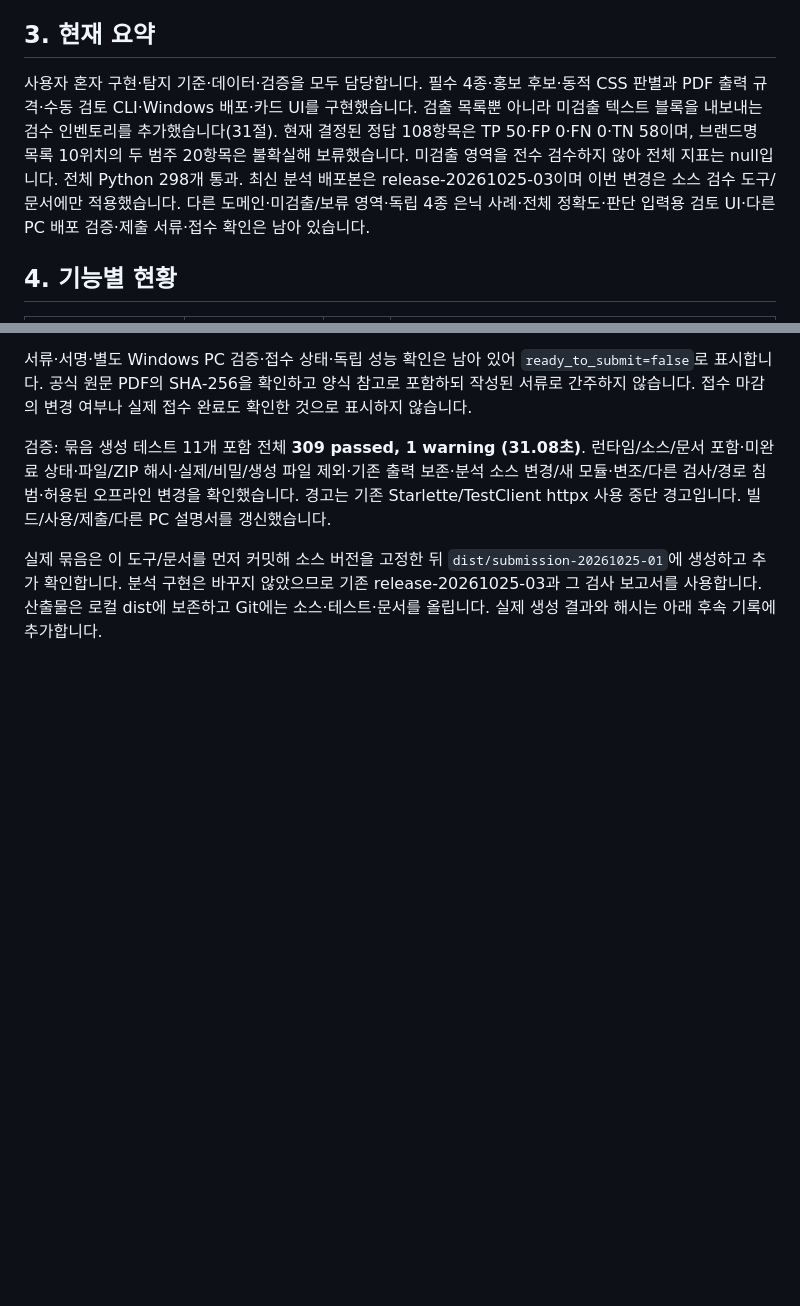
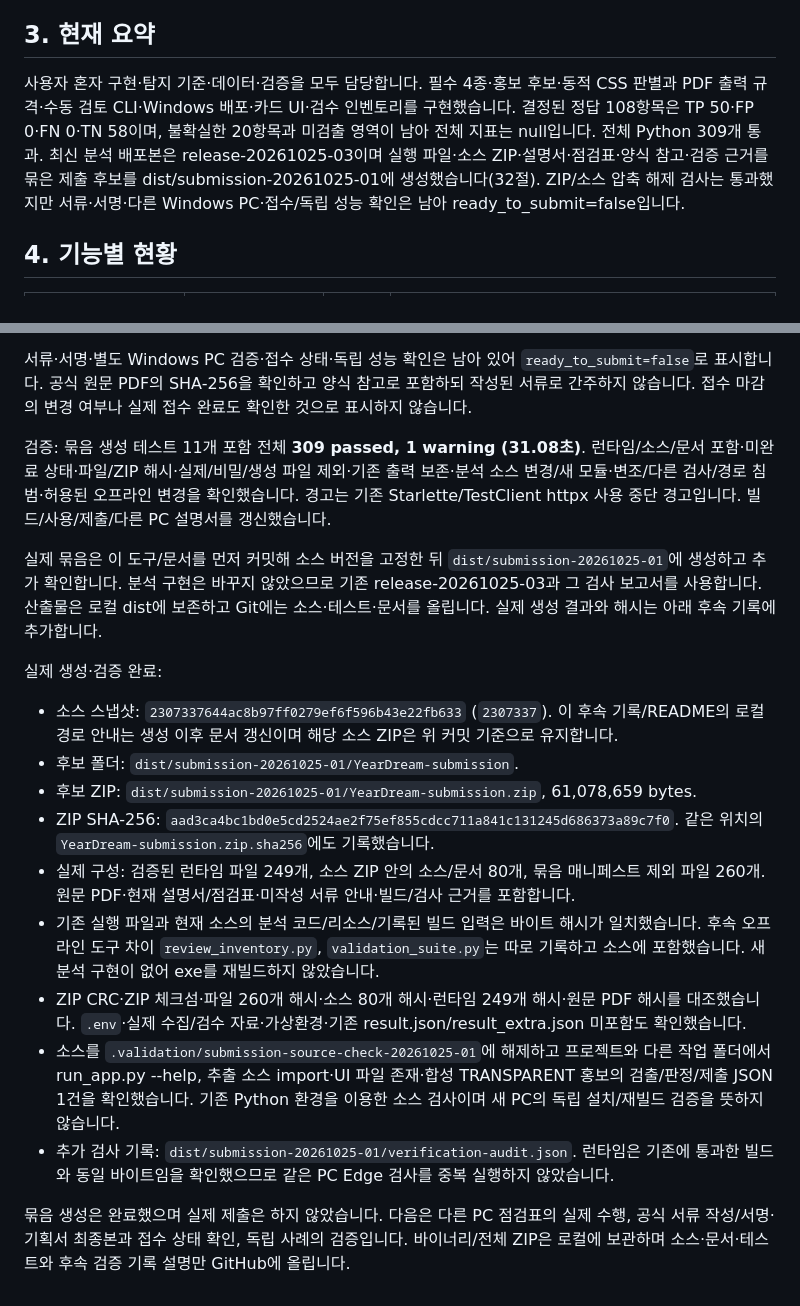
Before and after one commit to dhwjdgh1122/yeardream-project, a Markdown page: project.md, 2 parts joined by grey strips. GitHub-like rendering; blank space fills up the shorter version.

```diff
--- a/project.md
+++ b/project.md
@@ -26,7 +26,7 @@
 
 ## 3. 현재 요약
 
-사용자 혼자 구현·탐지 기준·데이터·검증을 모두 담당합니다. 필수 4종·홍보 후보·동적 CSS 판별과 PDF 출력 규격·수동 검토 CLI·Windows 배포·카드 UI를 구현했습니다. 검출 목록뿐 아니라 미검출 텍스트 블록을 내보내는 검수 인벤토리를 추가했습니다(31절). 현재 결정된 정답 108항목은 TP 50·FP 0·FN 0·TN 58이며, 브랜드명 목록 10위치의 두 범주 20항목은 불확실해 보류했습니다. 미검출 영역을 전수 검수하지 않아 전체 지표는 null입니다. 전체 Python 298개 통과. 최신 분석 배포본은 release-20261025-03이며 이번 변경은 소스 검수 도구/문서에만 적용했습니다. 다른 도메인·미검출/보류 영역·독립 4종 은닉 사례·전체 정확도·판단 입력용 검토 UI·다른 PC 배포 검증·제출 서류·접수 확인은 남아 있습니다.
+사용자 혼자 구현·탐지 기준·데이터·검증을 모두 담당합니다. 필수 4종·홍보 후보·동적 CSS 판별과 PDF 출력 규격·수동 검토 CLI·Windows 배포·카드 UI·검수 인벤토리를 구현했습니다. 결정된 정답 108항목은 TP 50·FP 0·FN 0·TN 58이며, 불확실한 20항목과 미검출 영역이 남아 전체 지표는 null입니다. 전체 Python 309개 통과. 최신 분석 배포본은 release-20261025-03이며 실행 파일·소스 ZIP·설명서·점검표·양식 참고·검증 근거를 묶은 제출 후보를 dist/submission-20261025-01에 생성했습니다(32절). ZIP/소스 압축 해제 검사는 통과했지만 서류·서명·다른 Windows PC·접수/독립 성능 확인은 남아 ready_to_submit=false입니다.
 
 ## 4. 기능별 현황
 
@@ -671,3 +671,17 @@ README·wiki·[검증 기록](docs/VALIDATION.md)·현재 요약을 갱신했습
 검증: 묶음 생성 테스트 11개 포함 전체 **309 passed, 1 warning (31.08초)**. 런타임/소스/문서 포함·미완료 상태·파일/ZIP 해시·실제/비밀/생성 파일 제외·기존 출력 보존·분석 소스 변경/새 모듈·변조/다른 검사/경로 침범·허용된 오프라인 변경을 확인했습니다. 경고는 기존 Starlette/TestClient httpx 사용 중단 경고입니다. 빌드/사용/제출/다른 PC 설명서를 갱신했습니다.
 
 실제 묶음은 이 도구/문서를 먼저 커밋해 소스 버전을 고정한 뒤 `dist/submission-20261025-01`에 생성하고 추가 확인합니다. 분석 구현은 바꾸지 않았으므로 기존 release-20261025-03과 그 검사 보고서를 사용합니다. 산출물은 로컬 dist에 보존하고 Git에는 소스·테스트·문서를 올립니다. 실제 생성 결과와 해시는 아래 후속 기록에 추가합니다.
+
+실제 생성·검증 완료:
+
+- 소스 스냅샷: `2307337644ac8b97ff0279ef6f596b43e22fb633` (`2307337`). 이 후속 기록/README의 로컬 경로 안내는 생성 이후 문서 갱신이며 해당 소스 ZIP은 위 커밋 기준으로 유지합니다.
+- 후보 폴더: `dist/submission-20261025-01/YearDream-submission`.
+- 후보 ZIP: `dist/submission-20261025-01/YearDream-submission.zip`, 61,078,659 bytes.
+- ZIP SHA-256: `aad3ca4bc1bd0e5cd2524ae2f75ef855cdcc711a841c131245d686373a89c7f0`. 같은 위치의 `YearDream-submission.zip.sha256`에도 기록했습니다.
+- 실제 구성: 검증된 런타임 파일 249개, 소스 ZIP 안의 소스/문서 80개, 묶음 매니페스트 제외 파일 260개. 원문 PDF·현재 설명서/점검표·미작성 서류 안내·빌드/검사 근거를 포함합니다.
+- 기존 실행 파일과 현재 소스의 분석 코드/리소스/기록된 빌드 입력은 바이트 해시가 일치했습니다. 후속 오프라인 도구 차이 `review_inventory.py`, `validation_suite.py`는 따로 기록하고 소스에 포함했습니다. 새 분석 구현이 없어 exe를 재빌드하지 않았습니다.
+- ZIP CRC·ZIP 체크섬·파일 260개 해시·소스 80개 해시·런타임 249개 해시·원문 PDF 해시를 대조했습니다. `.env`·실제 수집/검수 자료·가상환경·기존 result.json/result_extra.json 미포함도 확인했습니다.
+- 소스를 `.validation/submission-source-check-20261025-01`에 해제하고 프로젝트와 다른 작업 폴더에서 run_app.py --help, 추출 소스 import·UI 파일 존재·합성 TRANSPARENT 홍보의 검출/판정/제출 JSON 1건을 확인했습니다. 기존 Python 환경을 이용한 소스 검사이며 새 PC의 독립 설치/재빌드 검증을 뜻하지 않습니다.
+- 추가 검사 기록: `dist/submission-20261025-01/verification-audit.json`. 런타임은 기존에 통과한 빌드와 동일 바이트임을 확인했으므로 같은 PC Edge 검사를 중복 실행하지 않았습니다.
+
+묶음 생성은 완료했으며 실제 제출은 하지 않았습니다. 다음은 다른 PC 점검표의 실제 수행, 공식 서류 작성/서명·기획서 최종본과 접수 상태 확인, 독립 사례의 검증입니다. 바이너리/전체 ZIP은 로컬에 보관하며 소스·문서·테스트와 후속 검증 기록 설명만 GitHub에 올립니다.
```
Also changed, not shown: README.md (+2 -0 lines).
